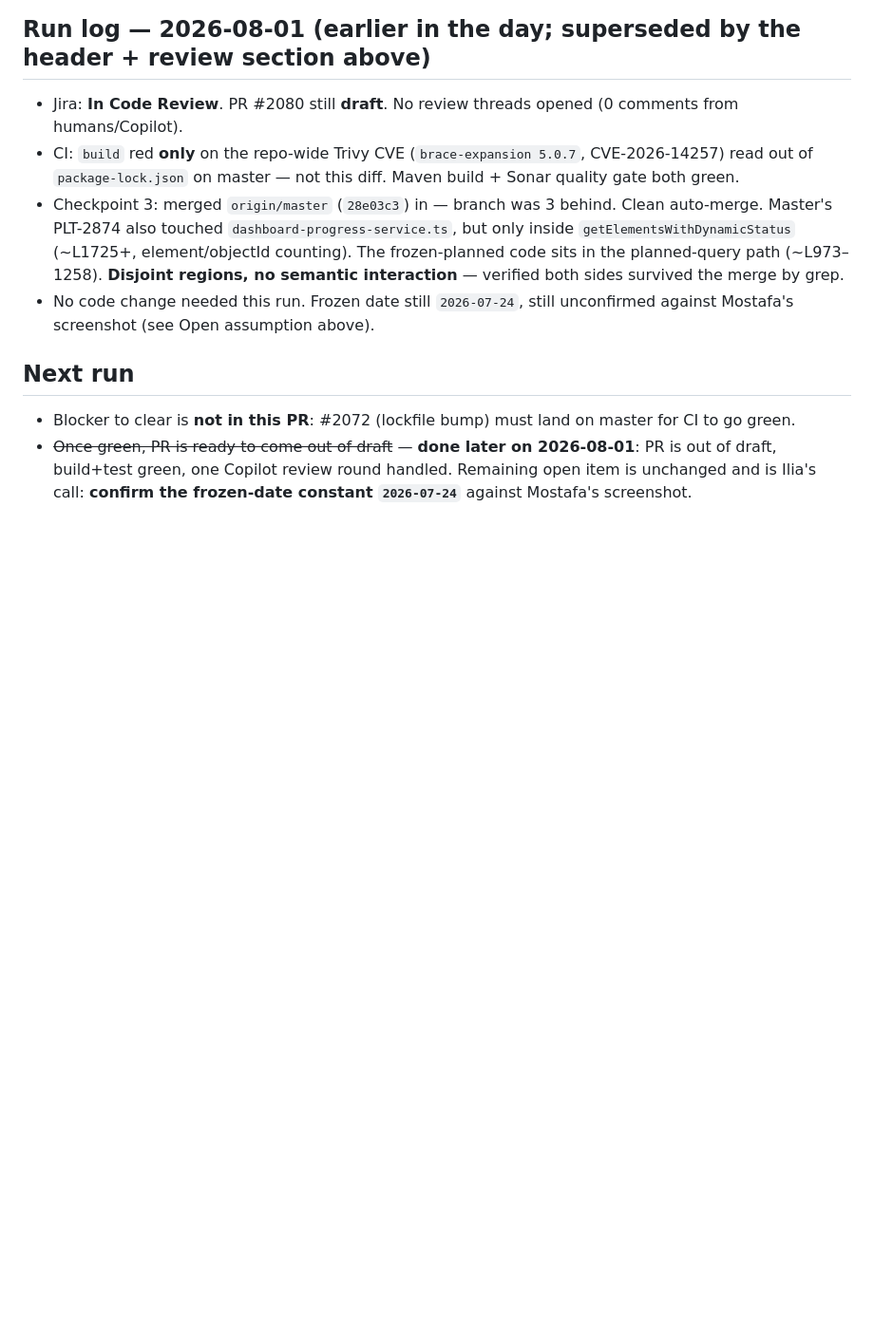
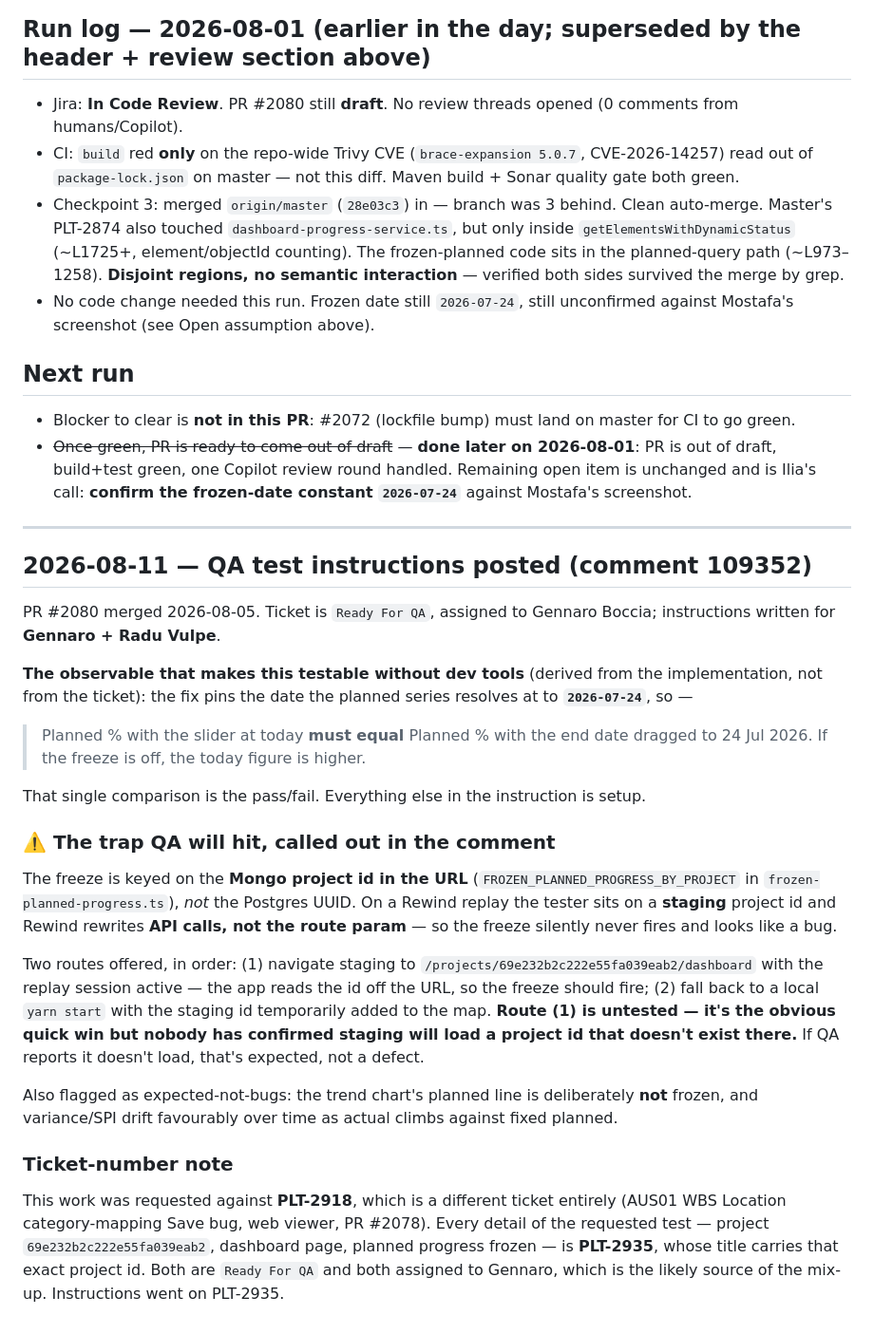
Before and after one commit to ilia-kuzmin-xyz/xyz-platform-context, a Markdown page: sprint-tickets/PLT-2935/context.md, the part around the change. Shown at 95% size. GitHub-like rendering; blank space fills up the shorter version.

Commit message:
PLT-2935: record the QA test instructions posted for Gennaro and Radu
Captures the observable that makes the freeze testable without dev tools (planned
at today must equal planned at the 2026-07-24 pin), and the trap QA will hit: the
freeze is keyed on the Mongo id in the URL, so on a Rewind replay against a staging
project id it silently never fires.

Also notes the request came in against PLT-2918, which is an unrelated viewer
category-mapping ticket; every detail matched PLT-2935.

```diff
--- a/sprint-tickets/PLT-2935/context.md
+++ b/sprint-tickets/PLT-2935/context.md
@@ -149,3 +149,40 @@ screenshotted figure it's a one-constant change.
 - ~~Once green, PR is ready to come out of draft~~ — **done later on 2026-08-01**: PR is out of draft,
   build+test green, one Copilot review round handled. Remaining open item is unchanged and is Ilia's
   call: **confirm the frozen-date constant `2026-07-24`** against Mostafa's screenshot.
+
+---
+
+## 2026-08-11 — QA test instructions posted (comment 109352)
+
+PR #2080 merged 2026-08-05. Ticket is `Ready For QA`, assigned to Gennaro Boccia; instructions
+written for **Gennaro + Radu Vulpe**.
+
+**The observable that makes this testable without dev tools** (derived from the implementation, not
+from the ticket): the fix pins the date the planned series resolves at to **`2026-07-24`**, so —
+
+> Planned % with the slider at today **must equal** Planned % with the end date dragged to
+> 24 Jul 2026. If the freeze is off, the today figure is higher.
+
+That single comparison is the pass/fail. Everything else in the instruction is setup.
+
+### ⚠️ The trap QA will hit, called out in the comment
+The freeze is keyed on the **Mongo project id in the URL** (`FROZEN_PLANNED_PROGRESS_BY_PROJECT`
+in `frozen-planned-progress.ts`), *not* the Postgres UUID. On a Rewind replay the tester sits on a
+**staging** project id and Rewind rewrites **API calls, not the route param** — so the freeze
+silently never fires and looks like a bug.
+
+Two routes offered, in order: (1) navigate staging to `/projects/69e232b2c222e55fa039eab2/dashboard`
+with the replay session active — the app reads the id off the URL, so the freeze should fire;
+(2) fall back to a local `yarn start` with the staging id temporarily added to the map.
+**Route (1) is untested — it's the obvious quick win but nobody has confirmed staging will load a
+project id that doesn't exist there.** If QA reports it doesn't load, that's expected, not a defect.
+
+Also flagged as expected-not-bugs: the trend chart's planned line is deliberately **not** frozen,
+and variance/SPI drift favourably over time as actual climbs against fixed planned.
+
+### Ticket-number note
+This work was requested against **PLT-2918**, which is a different ticket entirely (AUS01 WBS
+Location category-mapping Save bug, web viewer, PR #2078). Every detail of the requested test —
+project `69e232b2c222e55fa039eab2`, dashboard page, planned progress frozen — is **PLT-2935**, whose
+title carries that exact project id. Both are `Ready For QA` and both assigned to Gennaro, which is
+the likely source of the mix-up. Instructions went on PLT-2935.
```
